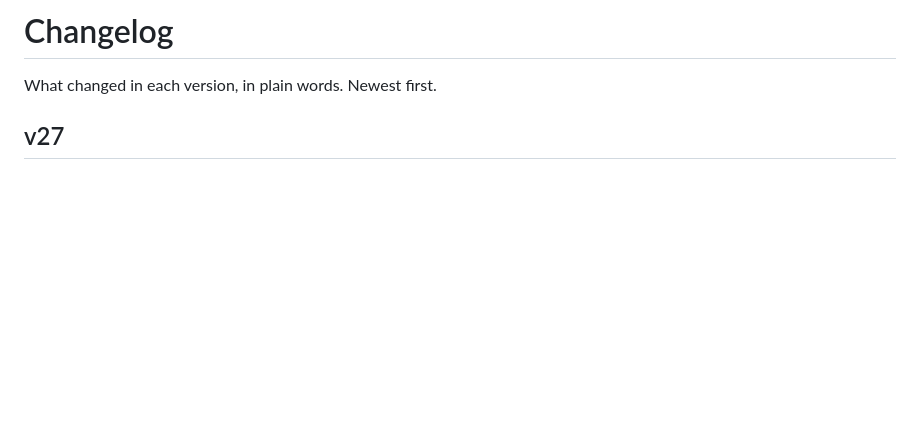
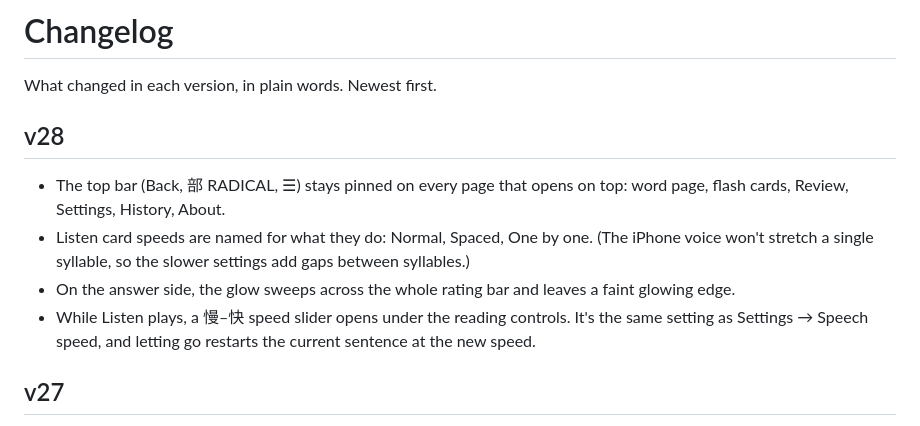
Before and after one commit to davidgallagher-max/radical, a Markdown page: CHANGELOG.md, the part around the change. Drawn GitHub-style; blank space fills up the shorter version.

Commit message:
docs: v28 changelog and notes
Co-Authored-By: Claude Opus 5.5 <noreply@anthropic.com>
Claude-Session: https://claude.ai/code/session_01Ly1RpVQvJrVmQ19aA6Ryvk

```diff
--- a/CHANGELOG.md
+++ b/CHANGELOG.md
@@ -1,6 +1,13 @@
 # Changelog
 
 What changed in each version, in plain words. Newest first.
+
+## v28
+
+- The top bar (Back, 部 RADICAL, ☰) stays pinned on every page that opens on top: word page, flash cards, Review, Settings, History, About.
+- Listen card speeds are named for what they do: Normal, Spaced, One by one. (The iPhone voice won't stretch a single syllable, so the slower settings add gaps between syllables.)
+- On the answer side, the glow sweeps across the whole rating bar and leaves a faint glowing edge.
+- While Listen plays, a 慢–快 speed slider opens under the reading controls. It's the same setting as Settings → Speech speed, and letting go restarts the current sentence at the new speed.
 
 ## v27
 
```
Also changed, not shown: CLAUDE.md (+4 -4 lines).
